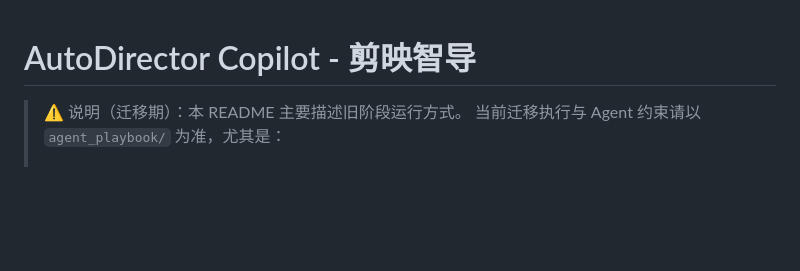
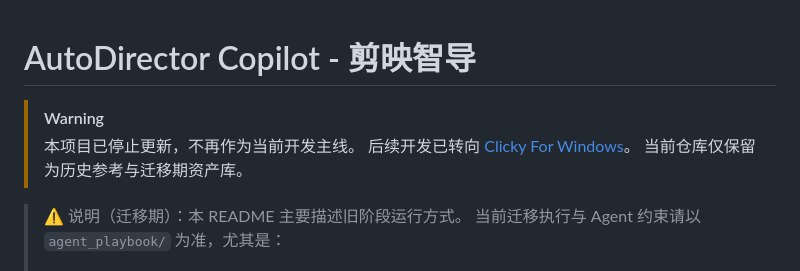
Before and after one commit to wdffdw07/AutoAdvisor, a Markdown page: README.md, the part around the change. Drawn GitHub-style; blank space fills up the shorter version.

Commit message:
docs: mark project as archived and redirect

```diff
--- a/README.md
+++ b/README.md
@@ -1,4 +1,9 @@
 # AutoDirector Copilot - 剪映智导
+
+> [!WARNING]
+> 本项目已停止更新，不再作为当前开发主线。
+> 后续开发已转向 [Clicky For Windows](https://github.com/wdffdw07/Clicky-For-Windows)。
+> 当前仓库仅保留为历史参考与迁移期资产库。
 
 > ⚠️ 说明（迁移期）：本 README 主要描述旧阶段运行方式。
 > 当前迁移执行与 Agent 约束请以 `agent_playbook/` 为准，尤其是：
```
